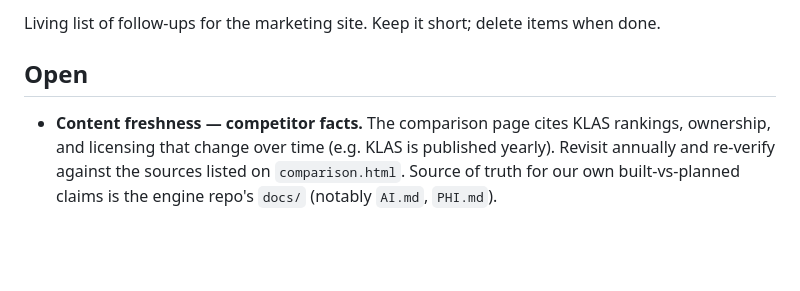
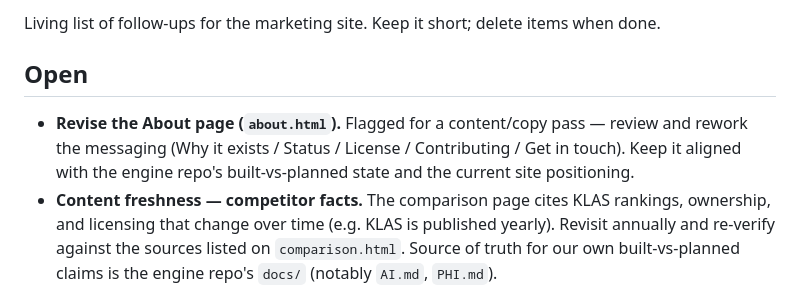
Before and after one commit to wshallwshall/messagefoundry-website, a Markdown page: docs/TODO.md, the part around the change. Rendered like a GitHub page; blank space fills up the shorter version.

Commit message:
docs(TODO): add a to-do to revise the About page

```diff
--- a/docs/TODO.md
+++ b/docs/TODO.md
@@ -4,6 +4,9 @@ Living list of follow-ups for the marketing site. Keep it short; delete items wh
 
 ## Open
 
+- **Revise the About page (`about.html`).** Flagged for a content/copy pass — review and rework
+  the messaging (Why it exists / Status / License / Contributing / Get in touch). Keep it aligned
+  with the engine repo's built-vs-planned state and the current site positioning.
 - **Content freshness — competitor facts.** The comparison page cites KLAS rankings, ownership,
   and licensing that change over time (e.g. KLAS is published yearly). Revisit annually and
   re-verify against the sources listed on `comparison.html`. Source of truth for our own
```
